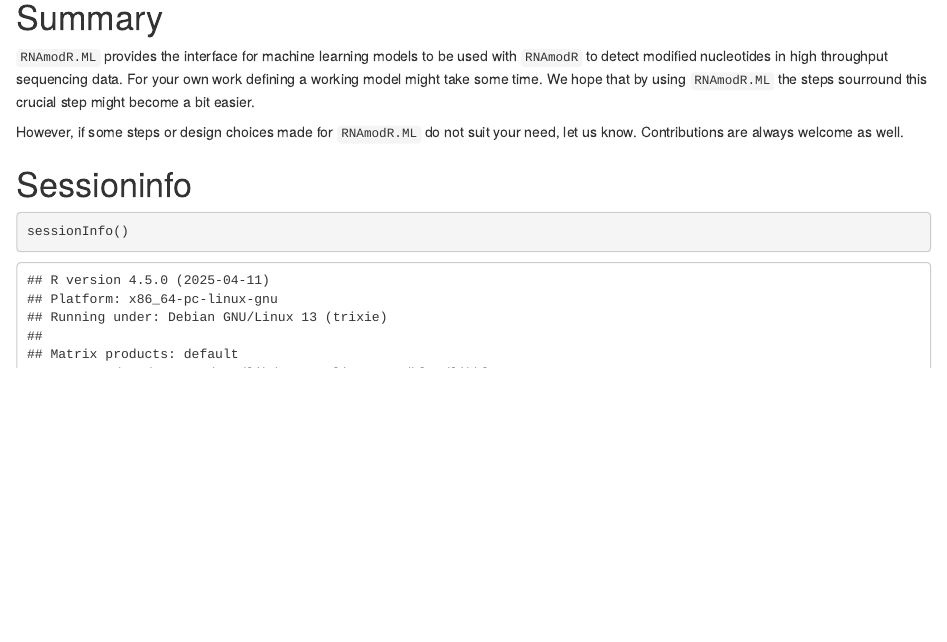
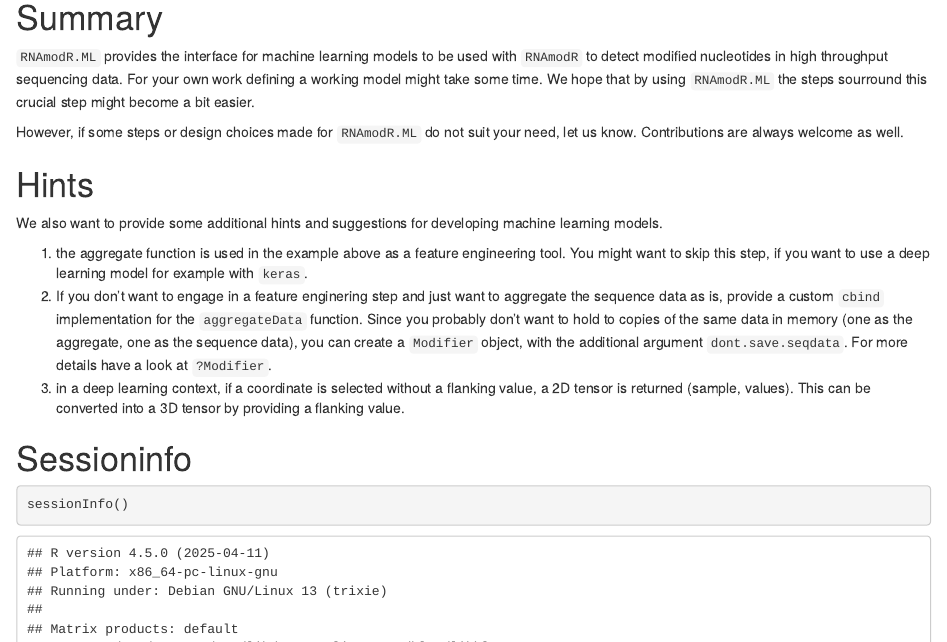
Before and after one commit to FelixErnst/RNAmodR.ML, an R Markdown document (vignettes/RNAmodR-ML.Rmd): the page in a window 1100 px wide, from 8780 px down. Rendered offline with R 4.5, knitr and Pandoc, with nearby package versions; drawn as R Markdown's standard HTML page in place of the format the file asks for; some code elsewhere in the file could not run offline; common packages that the code uses without loading them are loaded.

Commit message:
Added hints section to vignette

````diff
--- a/vignettes/RNAmodR-ML.Rmd
+++ b/vignettes/RNAmodR-ML.Rmd
@@ -411,6 +411,25 @@ a bit easier.
 However, if some steps or design choices made for `RNAmodR.ML` do not suit your
 need, let us know. Contributions are always welcome as well.
 
+# Hints
+
+We also want to provide some additional hints and suggestions for developing
+machine learning models.
+
+ 1. the aggregate function is used in the example above as a feature engineering
+ tool. You might want to skip this step, if you want to use a deep learning
+ model for example with `keras`.
+ 2. If you don't want to engage in a feature enginering step and just want to
+ aggregate the sequence data as is, provide a custom `cbind` implementation
+ for the `aggregateData` function. Since you probably don't want to hold to
+ copies of the same data in memory (one as the aggregate, one as the sequence
+ data), you can create a `Modifier` object, with the additional argument
+ `dont.save.seqdata`. For more details have a look at `?Modifier`.
+ 3. in a deep learning context, if a coordinate is selected without a flanking
+ value, a 2D tensor is returned (sample, values). This can be converted into a
+ 3D tensor by providing a flanking value.
+
+
 # Sessioninfo
 
 ```{r sessioninfo}
````
